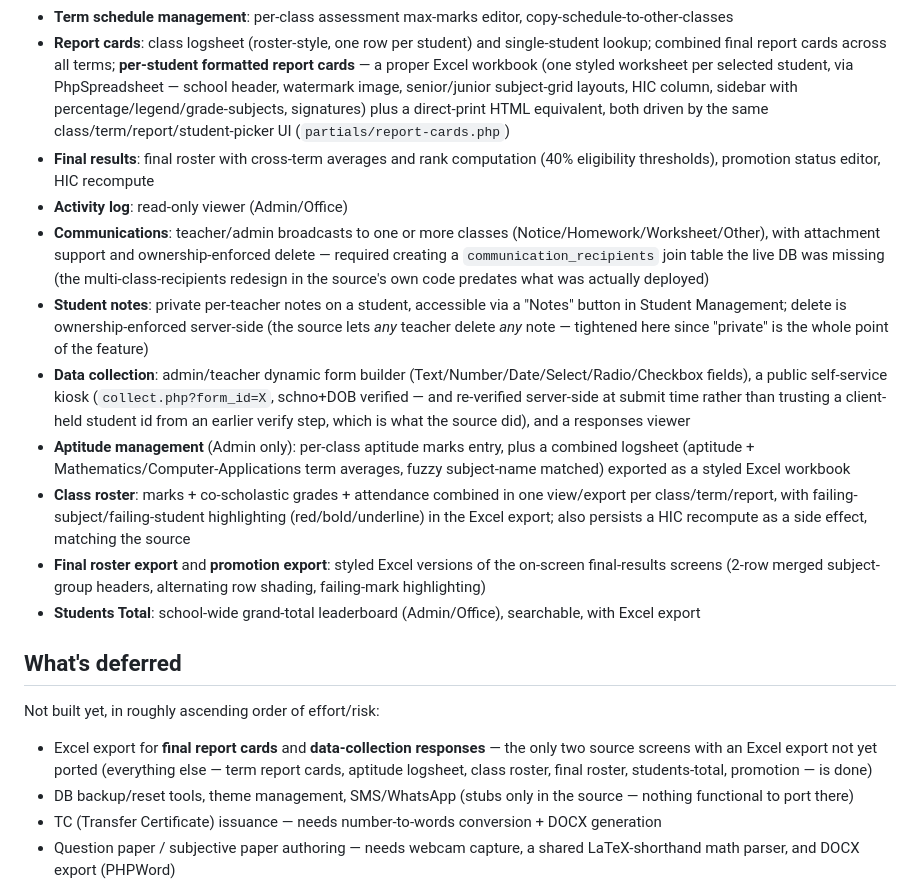
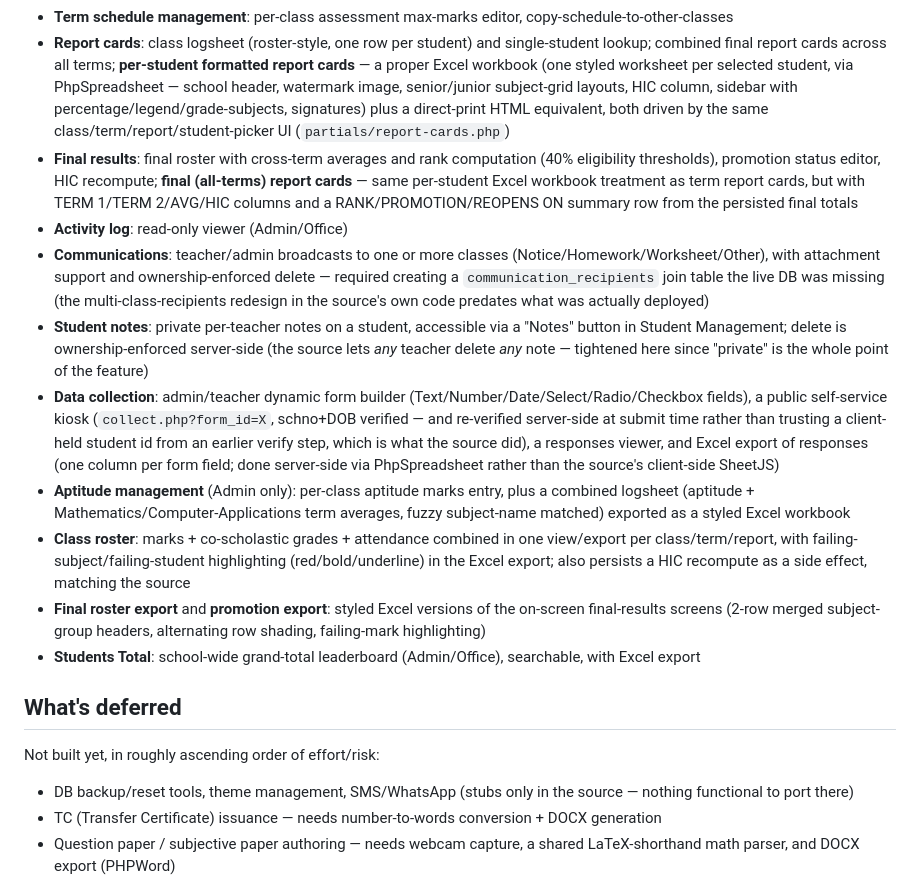
Before and after one commit to reachtoprasoon-crypto/newapp, a Markdown page: README.md, the part around one of its changes. GitHub-like rendering.

```diff
--- a/README.md
+++ b/README.md
@@ -74,11 +75,11 @@ final_report_card.php     # print-friendly all-terms-combined report card
 - **Marks & grades**: assessment-based marks entry (with `termhic` "highest total in class" recompute), graded-subject (Moral Science/SUPW) grade entry
 - **Term schedule management**: per-class assessment max-marks editor, copy-schedule-to-other-classes
 - **Report cards**: class logsheet (roster-style, one row per student) and single-student lookup; combined final report cards across all terms; **per-student formatted report cards** — a proper Excel workbook (one styled worksheet per selected student, via PhpSpreadsheet — school header, watermark image, senior/junior subject-grid layouts, HIC column, sidebar with percentage/legend/grade-subjects, signatures) plus a direct-print HTML equivalent, both driven by the same class/term/report/student-picker UI (`partials/report-cards.php`)
-- **Final results**: final roster with cross-term averages and rank computation (40% eligibility thresholds), promotion status editor, HIC recompute
+- **Final results**: final roster with cross-term averages and rank computation (40% eligibility thresholds), promotion status editor, HIC recompute; **final (all-terms) report cards** — same per-student Excel workbook treatment as term report cards, but with TERM 1/TERM 2/AVG/HIC columns and a RANK/PROMOTION/REOPENS ON summary row from the persisted final totals
 - **Activity log**: read-only viewer (Admin/Office)
 - **Communications**: teacher/admin broadcasts to one or more classes (Notice/Homework/Worksheet/Other), with attachment support and ownership-enforced delete — required creating a `communication_recipients` join table the live DB was missing (the multi-class-recipients redesign in the source's own code predates what was actually deployed)
 - **Student notes**: private per-teacher notes on a student, accessible via a "Notes" button in Student Management; delete is ownership-enforced server-side (the source lets *any* teacher delete *any* note — tightened here since "private" is the whole point of the feature)
-- **Data collection**: admin/teacher dynamic form builder (Text/Number/Date/Select/Radio/Checkbox fields), a public self-service kiosk (`collect.php?form_id=X`, schno+DOB verified — and re-verified server-side at submit time rather than trusting a client-held student id from an earlier verify step, which is what the source did), and a responses viewer
+- **Data collection**: admin/teacher dynamic form builder (Text/Number/Date/Select/Radio/Checkbox fields), a public self-service kiosk (`collect.php?form_id=X`, schno+DOB verified — and re-verified server-side at submit time rather than trusting a client-held student id from an earlier verify step, which is what the source did), a responses viewer, and Excel export of responses (one column per form field; done server-side via PhpSpreadsheet rather than the source's client-side SheetJS)
 - **Aptitude management** (Admin only): per-class aptitude marks entry, plus a combined logsheet (aptitude + Mathematics/Computer-Applications term averages, fuzzy subject-name matched) exported as a styled Excel workbook
 - **Class roster**: marks + co-scholastic grades + attendance combined in one view/export per class/term/report, with failing-subject/failing-student highlighting (red/bold/underline) in the Excel export; also persists a HIC recompute as a side effect, matching the source
 - **Final roster export** and **promotion export**: styled Excel versions of the on-screen final-results screens (2-row merged subject-group headers, alternating row shading, failing-mark highlighting)
@@ -88,7 +89,6 @@ final_report_card.php     # print-friendly all-terms-combined report card
 
 Not built yet, in roughly ascending order of effort/risk:
 
-- Excel export for **final report cards** and **data-collection responses** — the only two source screens with an Excel export not yet ported (everything else — term report cards, aptitude logsheet, class roster, final roster, students-total, promotion — is done)
 - DB backup/reset tools, theme management, SMS/WhatsApp (stubs only in the source — nothing functional to port there)
 - TC (Transfer Certificate) issuance — needs number-to-words conversion + DOCX generation
 - Question paper / subjective paper authoring — needs webcam capture, a shared LaTeX-shorthand math parser, and DOCX export (PHPWord)
```
Also changed, not shown: other parts of README.md (+6 -5 lines).
